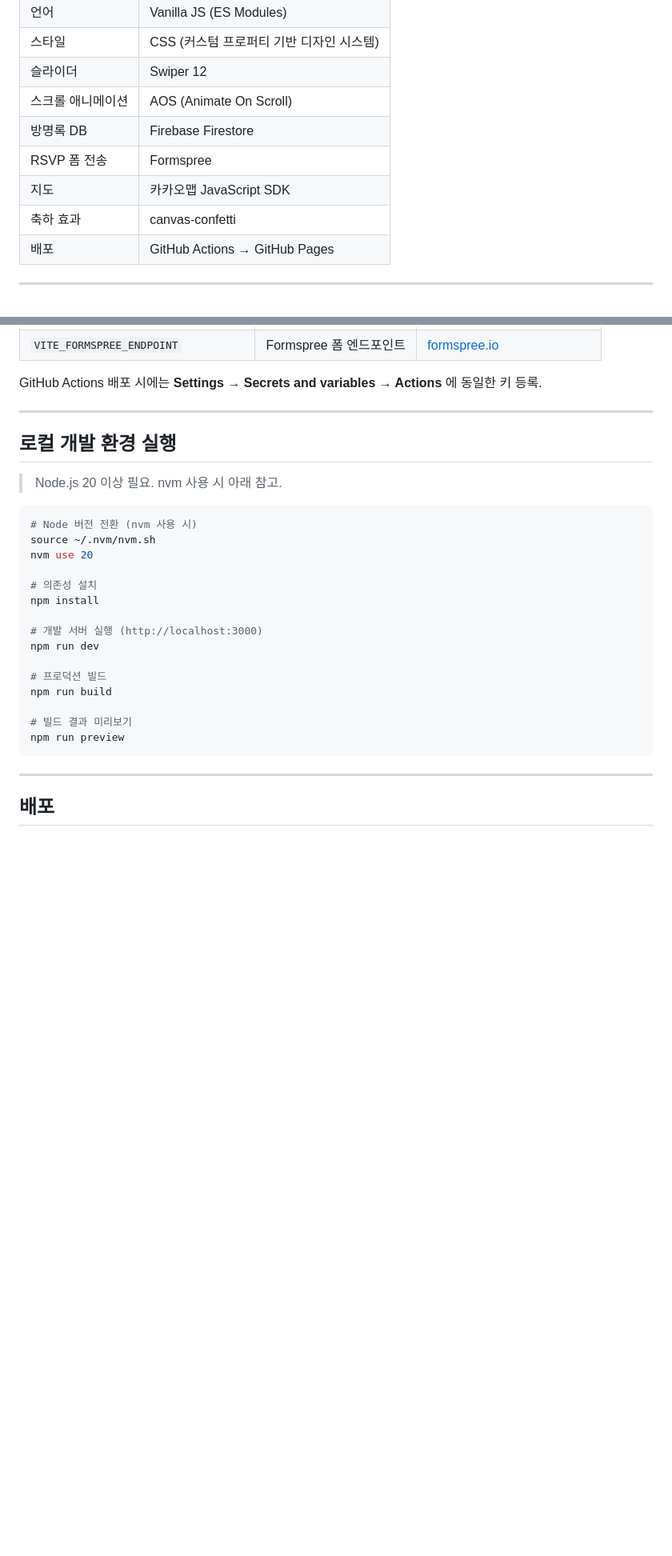
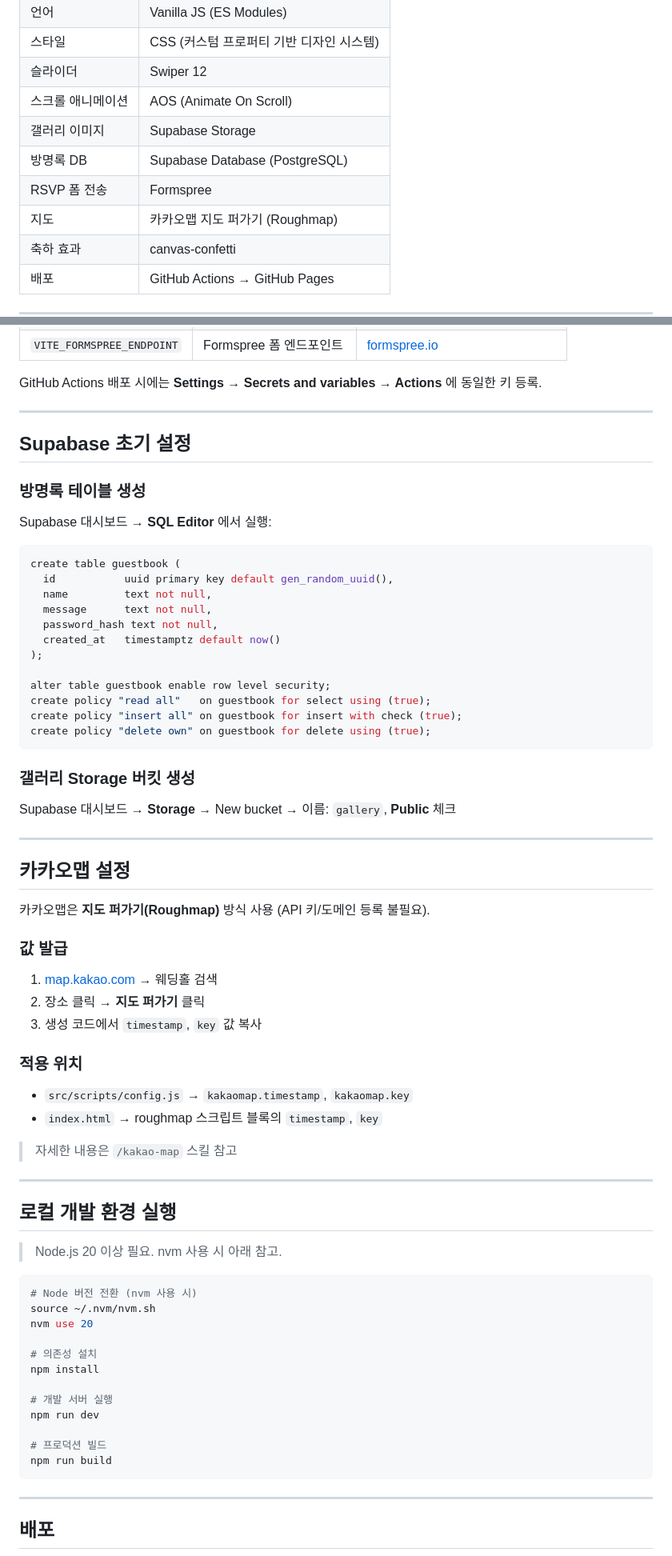
Before and after one commit to dev-hyemin/wedding-invitation, a Markdown page: PROJECT.md, 2 parts joined by grey strips. Shown at 80% size. Rendered like a GitHub page; blank space fills up the shorter version.

````diff
--- a/PROJECT.md
+++ b/PROJECT.md
@@ -20,9 +20,10 @@
 | 스타일 | CSS (커스텀 프로퍼티 기반 디자인 시스템) |
 | 슬라이더 | Swiper 12 |
 | 스크롤 애니메이션 | AOS (Animate On Scroll) |
-| 방명록 DB | Firebase Firestore |
+| 갤러리 이미지 | Supabase Storage |
+| 방명록 DB | Supabase Database (PostgreSQL) |
 | RSVP 폼 전송 | Formspree |
-| 지도 | 카카오맵 JavaScript SDK |
+| 지도 | 카카오맵 지도 퍼가기 (Roughmap) |
 | 축하 효과 | canvas-confetti |
 | 배포 | GitHub Actions → GitHub Pages |
 
@@ -106,6 +105,48 @@ cp .env.example .env
 | `VITE_FORMSPREE_ENDPOINT` | Formspree 폼 엔드포인트 | [formspree.io](https://formspree.io) |
 
 GitHub Actions 배포 시에는 **Settings → Secrets and variables → Actions** 에 동일한 키 등록.
+
+---
+
+## Supabase 초기 설정
+
+### 방명록 테이블 생성
+Supabase 대시보드 → **SQL Editor** 에서 실행:
+
+```sql
+create table guestbook (
+  id           uuid primary key default gen_random_uuid(),
+  name         text not null,
+  message      text not null,
+  password_hash text not null,
+  created_at   timestamptz default now()
+);
+
+alter table guestbook enable row level security;
+create policy "read all"   on guestbook for select using (true);
+create policy "insert all" on guestbook for insert with check (true);
+create policy "delete own" on guestbook for delete using (true);
+```
+
+### 갤러리 Storage 버킷 생성
+Supabase 대시보드 → **Storage** → New bucket → 이름: `gallery`, **Public** 체크
+
+---
+
+## 카카오맵 설정
+
+카카오맵은 **지도 퍼가기(Roughmap)** 방식 사용 (API 키/도메인 등록 불필요).
+
+### 값 발급
+1. [map.kakao.com](https://map.kakao.com) → 웨딩홀 검색
+2. 장소 클릭 → **지도 퍼가기** 클릭
+3. 생성 코드에서 `timestamp`, `key` 값 복사
+
+### 적용 위치
+- `src/scripts/config.js` → `kakaomap.timestamp`, `kakaomap.key`
+- `index.html` → roughmap 스크립트 블록의 `timestamp`, `key`
+
+> 자세한 내용은 `/kakao-map` 스킬 참고
 
 ---
 
@@ -121,14 +162,11 @@ nvm use 20
 # 의존성 설치
 npm install
 
-# 개발 서버 실행 (http://localhost:3000)
+# 개발 서버 실행
 npm run dev
 
 # 프로덕션 빌드
 npm run build
-
-# 빌드 결과 미리보기
-npm run preview
 ```
 
 ---
````
Also changed, not shown: other parts of PROJECT.md (+35 -107 lines).
